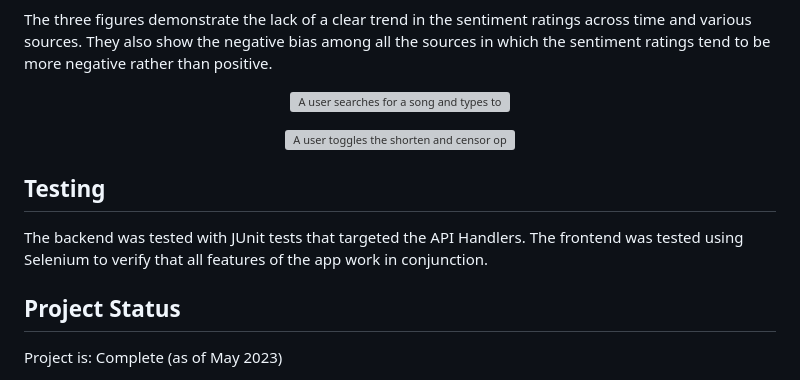
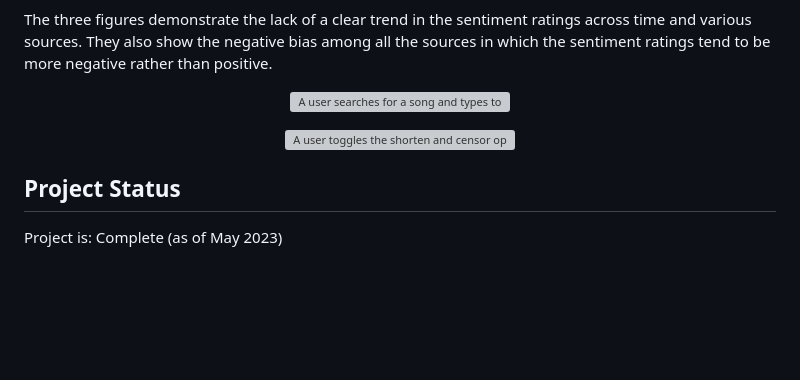
Before and after one commit to johnnyboustany/Analyzing-Attitudes-Toward-Remote-Work, a Markdown page: README.md, the part around one of its changes. Drawn GitHub-style; blank space fills up the shorter version; grey boxes are pictures that could not be loaded.

```diff
--- a/README.md
+++ b/README.md
@@ -50,10 +50,6 @@ The three figures demonstrate the lack of a clear trend in the sentiment ratings
     <img src="./assets/type-demo2.gif" alt="A user toggles the shorten and censor options in the top-right corner and chooses a newly released song.">
 </p>
 
-## Testing
-
-The backend was tested with JUnit tests that targeted the API Handlers. The frontend was tested using Selenium to verify that all features of the app work in conjunction.
-
 ## Project Status
 Project is: Complete (as of May 2023)
 
```
Also changed, not shown: other parts of README.md (+1 -1 lines).
